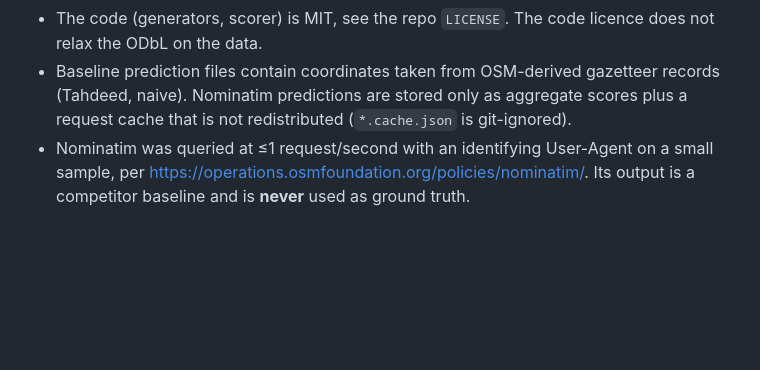
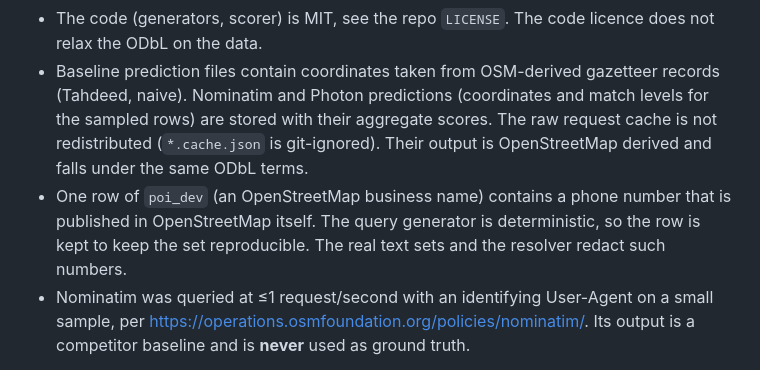
Before and after one commit to hudasol/tahdeed, a Markdown page: bench/DATA_CARD.md, the part around the change. GitHub-like rendering; blank space fills up the shorter version.

Commit message:
Correct the data card on stored baseline predictions and note the one phone number in an OSM business name

```diff
--- a/bench/DATA_CARD.md
+++ b/bench/DATA_CARD.md
@@ -24,8 +24,12 @@ levels (street+number only / + district / + city) for names that exist in severa
   A *Produced Work* (a paper, a chart, aggregate scores) may use any licence but must credit OSM.
 - The code (generators, scorer) is MIT, see the repo `LICENSE`. The code licence does not relax the ODbL on the data.
 - Baseline prediction files contain coordinates taken from OSM-derived gazetteer records (Tahdeed, naive).
-  Nominatim predictions are stored only as aggregate scores plus a request cache that is not
-  redistributed (`*.cache.json` is git-ignored).
+  Nominatim and Photon predictions (coordinates and match levels for the sampled rows) are stored
+  with their aggregate scores. The raw request cache is not redistributed (`*.cache.json` is
+  git-ignored). Their output is OpenStreetMap derived and falls under the same ODbL terms.
+- One row of `poi_dev` (an OpenStreetMap business name) contains a phone number that is published
+  in OpenStreetMap itself. The query generator is deterministic, so the row is kept to keep the set
+  reproducible. The real text sets and the resolver redact such numbers.
 - Nominatim was queried at ≤1 request/second with an identifying User-Agent on a small sample, per
   https://operations.osmfoundation.org/policies/nominatim/. Its output is a competitor baseline and is
   **never** used as ground truth.
```
